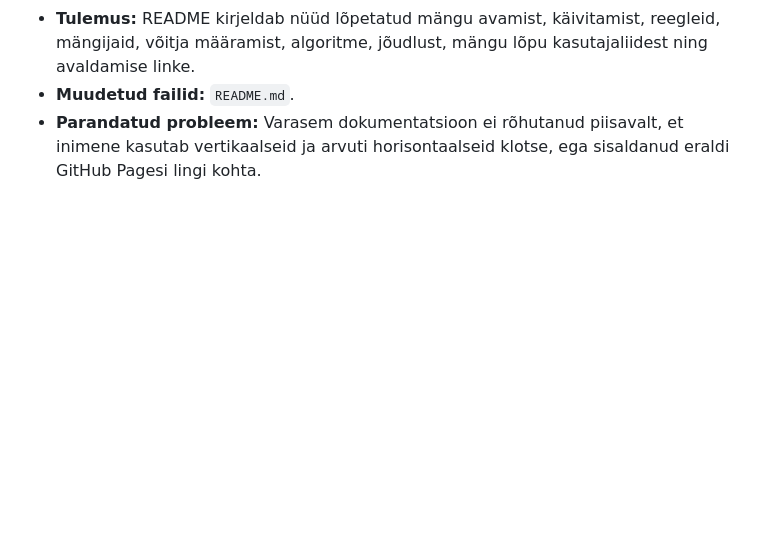
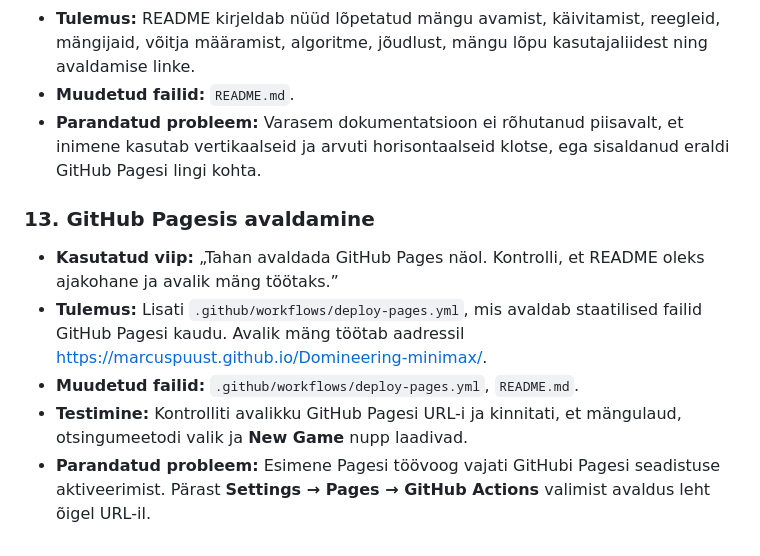
Before and after one commit to MarcusPuust/Domineering-minimax, a Markdown page: README.md, the part around the change. Drawn GitHub-style; blank space fills up the shorter version.

Commit message:
docs: record GitHub Pages publication
Update the Estonian development diary with the completed GitHub Pages deployment and public URL verification.

Co-authored-by: Copilot <223556219+Copilot@users.noreply.github.com>

```diff
--- a/README.md
+++ b/README.md
@@ -265,3 +265,17 @@ https://marcuspuust.github.io/Domineering-minimax/
 - **Parandatud probleem:** Varasem dokumentatsioon ei rõhutanud piisavalt,
   et inimene kasutab vertikaalseid ja arvuti horisontaalseid klotse, ega
   sisaldanud eraldi GitHub Pagesi lingi kohta.
+
+### 13. GitHub Pagesis avaldamine
+
+- **Kasutatud viip:** „Tahan avaldada GitHub Pages näol. Kontrolli, et
+  README oleks ajakohane ja avalik mäng töötaks.”
+- **Tulemus:** Lisati `.github/workflows/deploy-pages.yml`, mis avaldab
+  staatilised failid GitHub Pagesi kaudu. Avalik mäng töötab aadressil
+  https://marcuspuust.github.io/Domineering-minimax/.
+- **Muudetud failid:** `.github/workflows/deploy-pages.yml`, `README.md`.
+- **Testimine:** Kontrolliti avalikku GitHub Pagesi URL-i ja kinnitati, et
+  mängulaud, otsingumeetodi valik ja **New Game** nupp laadivad.
+- **Parandatud probleem:** Esimene Pagesi töövoog vajati GitHubi Pagesi
+  seadistuse aktiveerimist. Pärast **Settings → Pages → GitHub Actions**
+  valimist avaldus leht õigel URL-il.
```
